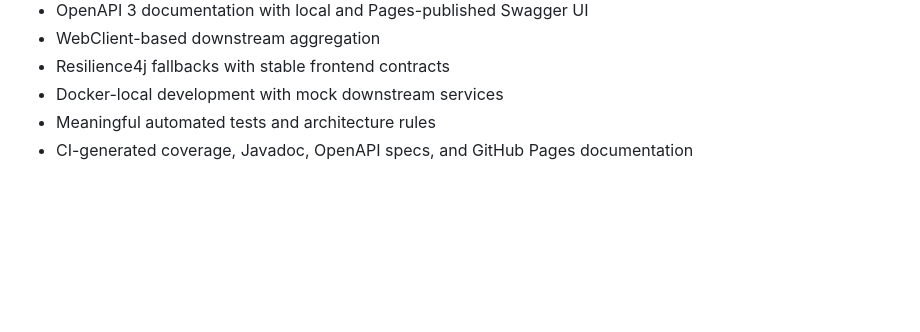
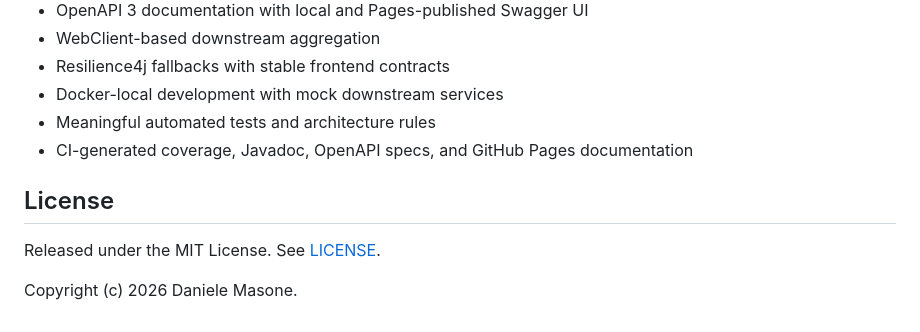
Before and after one commit to DanieleMasone/react-bff-gateway, a Markdown page: README.md, the part around the change. GitHub-like rendering; blank space fills up the shorter version.

```diff
--- a/README.md
+++ b/README.md
@@ -221,3 +221,9 @@ The project is intentionally one deployable gateway. Splitting it into more serv
 - Docker-local development with mock downstream services
 - Meaningful automated tests and architecture rules
 - CI-generated coverage, Javadoc, OpenAPI specs, and GitHub Pages documentation
+
+## License
+
+Released under the MIT License. See [LICENSE](LICENSE).
+
+Copyright (c) 2026 Daniele Masone.
```
